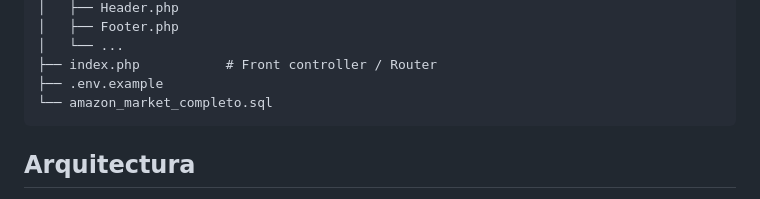
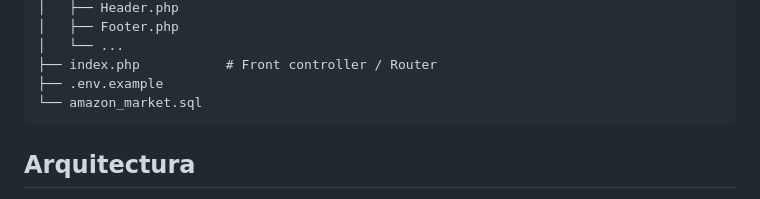
Before and after one commit to jypp16/AmazonMarket, a Markdown page: README.md, the part around the change. Rendered like a GitHub page.

Commit message:
Ajuste README

````diff
--- a/README.md
+++ b/README.md
@@ -112,7 +112,7 @@ AmazonMarket/
 │   └── ...
 ├── index.php           # Front controller / Router
 ├── .env.example
-└── amazon_market_completo.sql
+└── amazon_market.sql
 ```
 
 ## Arquitectura
````
